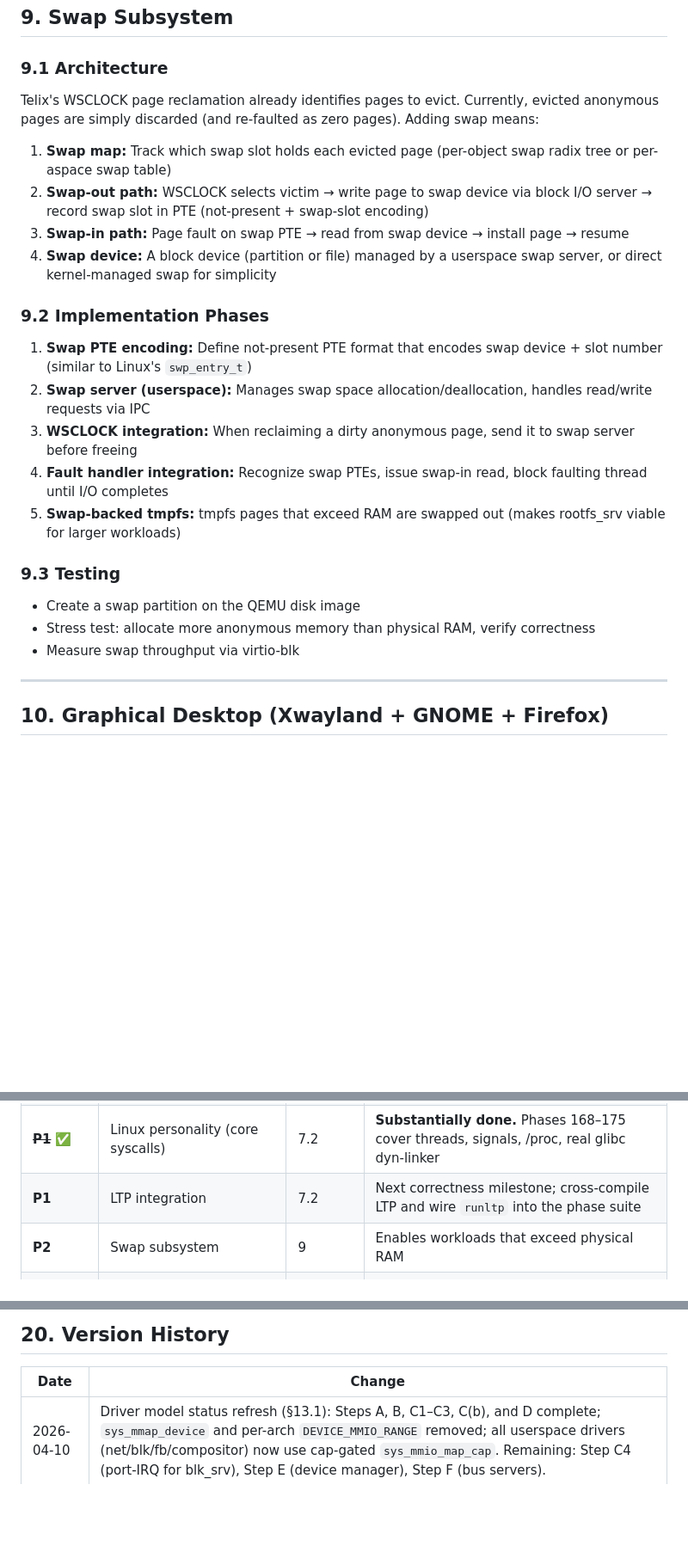
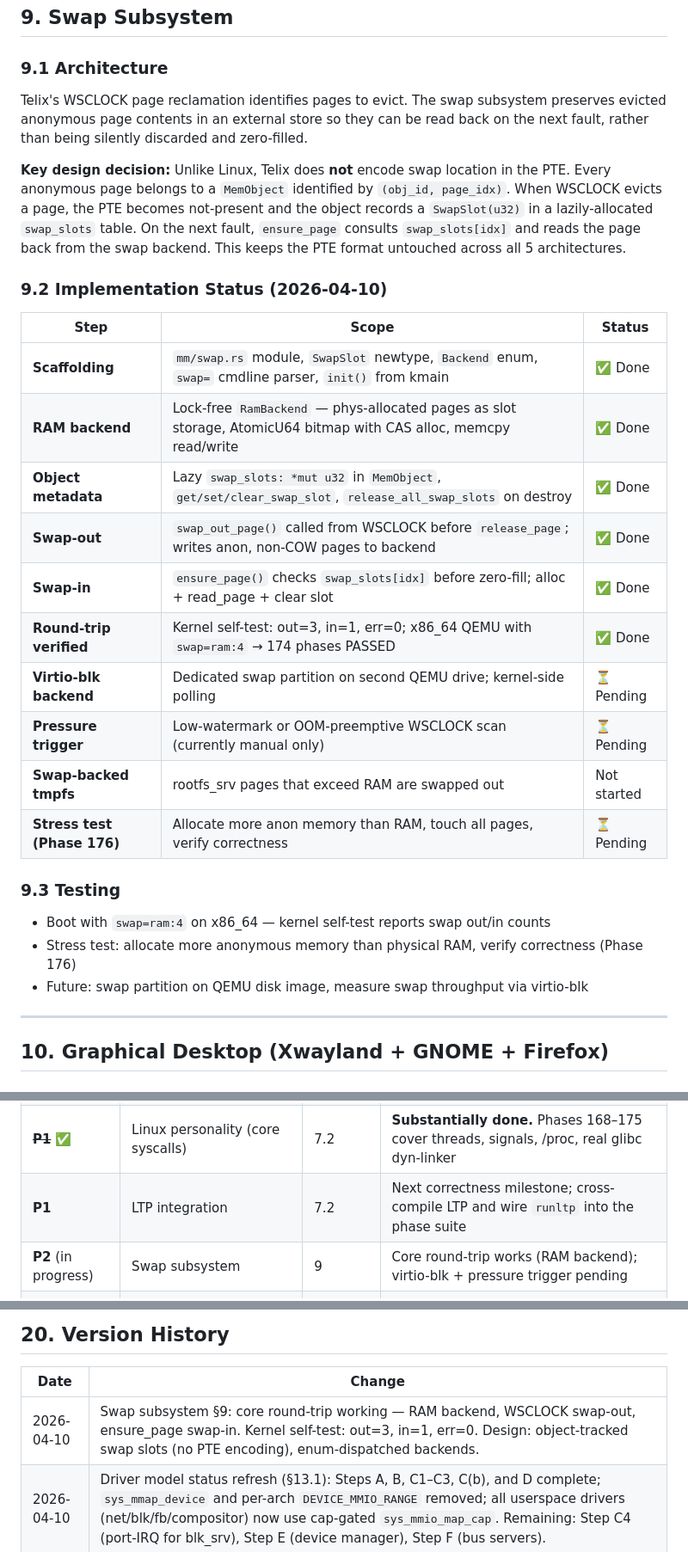
Before and after one commit to NadiaYvette/telix, a Markdown page: docs/telix-development-roadmap.md, 3 parts joined by grey strips. Shown at 86% size. Drawn GitHub-style; blank space fills up the shorter version.

Commit message:
roadmap: update swap subsystem status (§9)
Rewrite §9 to reflect the implemented swap architecture: object-tracked
swap slots (no PTE encoding), RAM backend, WSCLOCK integration, and
ensure_page swap-in. Add implementation status table and update §12
priority table.

```diff
--- a/docs/telix-development-roadmap.md
+++ b/docs/telix-development-roadmap.md
@@ -552,26 +552,30 @@ For each new architecture, the following must be implemented:
 
 ### 9.1 Architecture
 
-Telix's WSCLOCK page reclamation already identifies pages to evict. Currently, evicted anonymous pages are simply discarded (and re-faulted as zero pages). Adding swap means:
+Telix's WSCLOCK page reclamation identifies pages to evict. The swap subsystem preserves evicted anonymous page contents in an external store so they can be read back on the next fault, rather than being silently discarded and zero-filled.
 
-1. **Swap map:** Track which swap slot holds each evicted page (per-object swap radix tree or per-aspace swap table)
-2. **Swap-out path:** WSCLOCK selects victim → write page to swap device via block I/O server → record swap slot in PTE (not-present + swap-slot encoding)
-3. **Swap-in path:** Page fault on swap PTE → read from swap device → install page → resume
-4. **Swap device:** A block device (partition or file) managed by a userspace swap server, or direct kernel-managed swap for simplicity
+**Key design decision:** Unlike Linux, Telix does **not** encode swap location in the PTE. Every anonymous page belongs to a `MemObject` identified by `(obj_id, page_idx)`. When WSCLOCK evicts a page, the PTE becomes not-present and the object records a `SwapSlot(u32)` in a lazily-allocated `swap_slots` table. On the next fault, `ensure_page` consults `swap_slots[idx]` and reads the page back from the swap backend. This keeps the PTE format untouched across all 5 architectures.
 
-### 9.2 Implementation Phases
+### 9.2 Implementation Status (2026-04-10)
 
-1. **Swap PTE encoding:** Define not-present PTE format that encodes swap device + slot number (similar to Linux's `swp_entry_t`)
-2. **Swap server (userspace):** Manages swap space allocation/deallocation, handles read/write requests via IPC
-3. **WSCLOCK integration:** When reclaiming a dirty anonymous page, send it to swap server before freeing
-4. **Fault handler integration:** Recognize swap PTEs, issue swap-in read, block faulting thread until I/O completes
-5. **Swap-backed tmpfs:** tmpfs pages that exceed RAM are swapped out (makes rootfs_srv viable for larger workloads)
+| Step | Scope | Status |
+|------|-------|--------|
+| **Scaffolding** | `mm/swap.rs` module, `SwapSlot` newtype, `Backend` enum, `swap=` cmdline parser, `init()` from kmain | ✅ Done |
+| **RAM backend** | Lock-free `RamBackend` — phys-allocated pages as slot storage, AtomicU64 bitmap with CAS alloc, memcpy read/write | ✅ Done |
+| **Object metadata** | Lazy `swap_slots: *mut u32` in `MemObject`, `get/set/clear_swap_slot`, `release_all_swap_slots` on destroy | ✅ Done |
+| **Swap-out** | `swap_out_page()` called from WSCLOCK before `release_page`; writes anon, non-COW pages to backend | ✅ Done |
+| **Swap-in** | `ensure_page()` checks `swap_slots[idx]` before zero-fill; alloc + read_page + clear slot | ✅ Done |
+| **Round-trip verified** | Kernel self-test: out=3, in=1, err=0; x86_64 QEMU with `swap=ram:4` → 174 phases PASSED | ✅ Done |
+| **Virtio-blk backend** | Dedicated swap partition on second QEMU drive; kernel-side polling | ⏳ Pending |
+| **Pressure trigger** | Low-watermark or OOM-preemptive WSCLOCK scan (currently manual only) | ⏳ Pending |
+| **Swap-backed tmpfs** | rootfs_srv pages that exceed RAM are swapped out | Not started |
+| **Stress test (Phase 176)** | Allocate more anon memory than RAM, touch all pages, verify correctness | ⏳ Pending |
 
 ### 9.3 Testing
 
-- Create a swap partition on the QEMU disk image
-- Stress test: allocate more anonymous memory than physical RAM, verify correctness
-- Measure swap throughput via virtio-blk
+- Boot with `swap=ram:4` on x86_64 — kernel self-test reports swap out/in counts
+- Stress test: allocate more anonymous memory than physical RAM, verify correctness (Phase 176)
+- Future: swap partition on QEMU disk image, measure swap throughput via virtio-blk
 
 ---
 
@@ -712,7 +716,7 @@ The following order maximizes development velocity by front-loading infrastructu
 | ~~**P0**~~ ✅ | Kernel command line parsing | 11 | **Done.** `BootConfig` with `page_mmushift`, `console`, `loglevel`, `nr_cpus` |
 | ~~**P1**~~ ✅ | Linux personality (core syscalls) | 7.2 | **Substantially done.** Phases 168–175 cover threads, signals, /proc, real glibc dyn-linker |
 | **P1** | LTP integration | 7.2 | Next correctness milestone; cross-compile LTP and wire `runltp` into the phase suite |
-| **P2** | Swap subsystem | 9 | Enables workloads that exceed physical RAM |
+| **P2** (in progress) | Swap subsystem | 9 | Core round-trip works (RAM backend); virtio-blk + pressure trigger pending |
 | **P2** | NTFS read-only | 2.2 | First real filesystem; highest interop value |
 | **P2** | Homa transport | 3.1 | Native network transport aligned with IPC model |
 | **P3** | Additional architectures (s390x, ppc64) | 8.2 | Tests portability assumptions; big-endian validation |
@@ -870,6 +874,7 @@ The full phase-by-phase roadmap with dependencies is in [`docs/roadmap.md`](road
 
 | Date | Change |
 |------|--------|
+| 2026-04-10 | Swap subsystem §9: core round-trip working — RAM backend, WSCLOCK swap-out, ensure_page swap-in. Kernel self-test: out=3, in=1, err=0. Design: object-tracked swap slots (no PTE encoding), enum-dispatched backends. |
 | 2026-04-10 | Driver model status refresh (§13.1): Steps A, B, C1–C3, C(b), and D complete; `sys_mmap_device` and per-arch `DEVICE_MMIO_RANGE` removed; all userspace drivers (net/blk/fb/compositor) now use cap-gated `sys_mmio_map_cap`. Remaining: Step C4 (port-IRQ for blk_srv), Step E (device manager), Step F (bus servers). |
 | 2026-04-09 | Status refresh: marked PAGE_MMUSHIFT (§6), kernel command line (§11), and core Linux personality (§7.2) as implemented; documented the boot-time memory & hardware registration system (§11.3); updated test result tables (§5.1, §8.1) for the 175-phase suite; added `nr_cpus` runtime per-CPU storage note; demoted P0/P1 items in §12.1 that are now complete |
 | 2026-04-01 | Integrated specialized design docs (driver model, personality servers, tracing, network/storage I/O, graphics, 32-bit compat) as Sections 13–18; added detailed phase roadmap cross-reference (Section 19); updated test results to current state (LoongArch64 88/3/7, RISC-V 105/105) |
```
